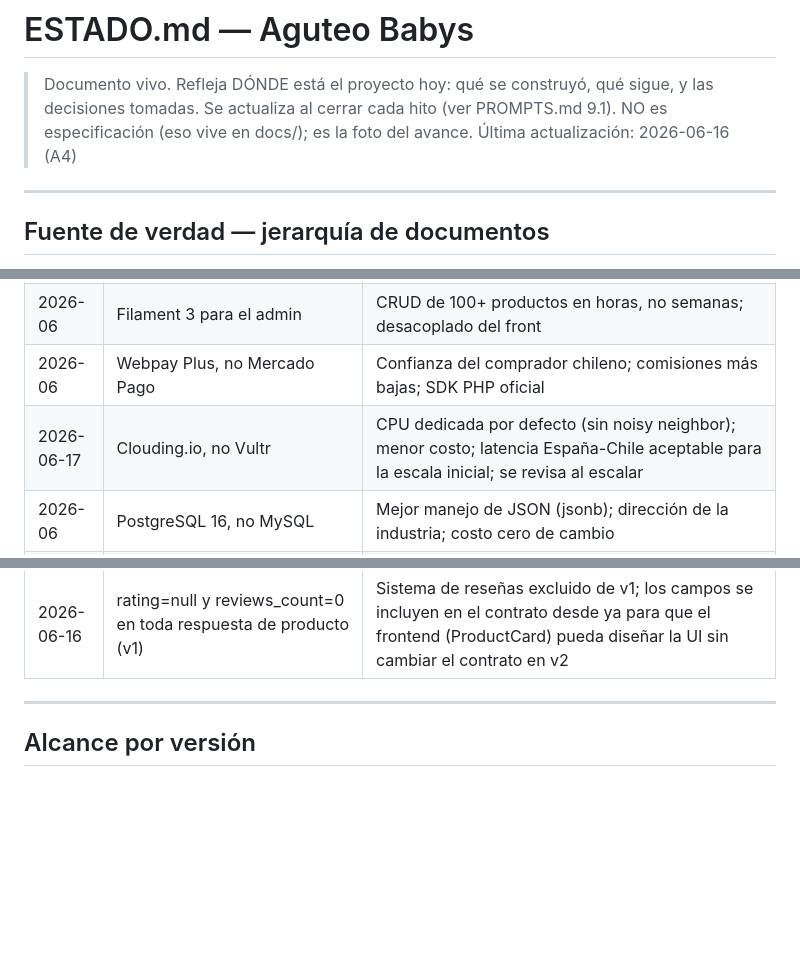
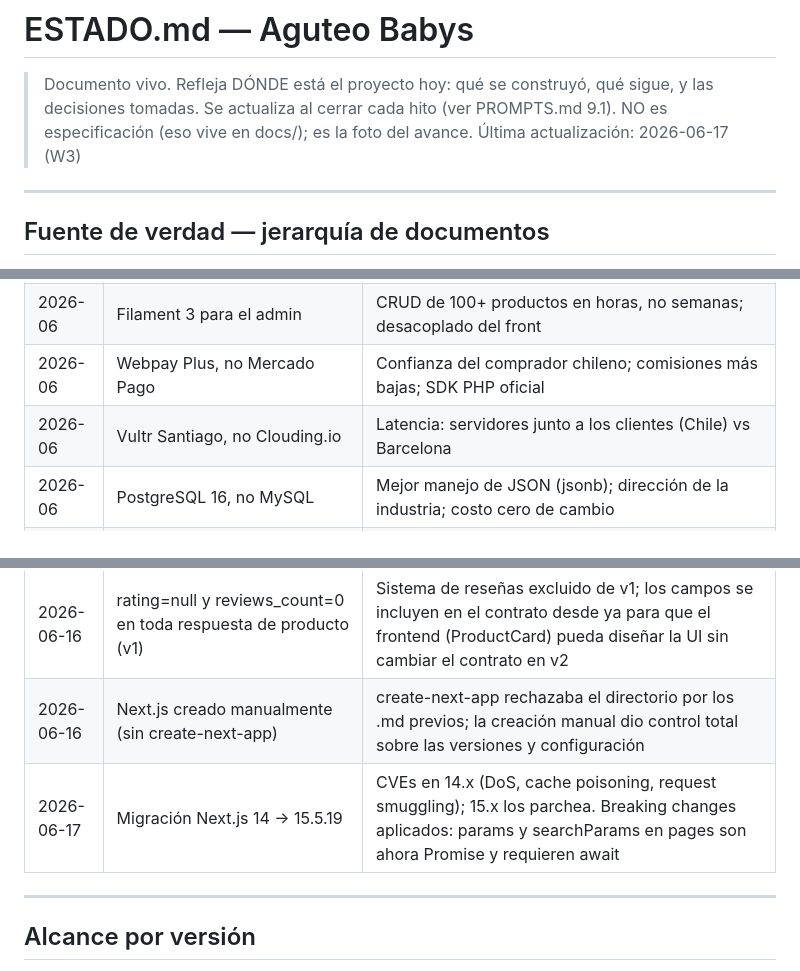
Before and after one commit to angelconchamallea/aguteo-api, a Markdown page: ESTADO.md, 3 parts joined by grey strips. Drawn GitHub-style; blank space fills up the shorter version.

```diff
--- a/ESTADO.md
+++ b/ESTADO.md
@@ -3,7 +3,7 @@
 > Documento vivo. Refleja DÓNDE está el proyecto hoy: qué se construyó, qué sigue,
 > y las decisiones tomadas. Se actualiza al cerrar cada hito (ver PROMPTS.md 9.1).
 > NO es especificación (eso vive en docs/); es la foto del avance.
-> Última actualización: 2026-06-16 (A4)
+> Última actualización: 2026-06-17 (W3)
 
 ---
 
@@ -117,7 +140,7 @@ de cupones. CORS configurado vía `FRONTEND_URL`. Tests PHPUnit: 20 casos.
 | 2026-06 | Arquitectura híbrida: Laravel API + Next.js front | Backend en terreno conocido; aprender React donde más importa (cliente) |
 | 2026-06 | Filament 3 para el admin | CRUD de 100+ productos en horas, no semanas; desacoplado del front |
 | 2026-06 | Webpay Plus, no Mercado Pago | Confianza del comprador chileno; comisiones más bajas; SDK PHP oficial |
-| 2026-06-17 | Clouding.io, no Vultr | CPU dedicada por defecto (sin noisy neighbor); menor costo; latencia España-Chile aceptable para la escala inicial; se revisa al escalar |
+| 2026-06 | Vultr Santiago, no Clouding.io | Latencia: servidores junto a los clientes (Chile) vs Barcelona |
 | 2026-06 | PostgreSQL 16, no MySQL | Mejor manejo de JSON (jsonb); dirección de la industria; costo cero de cambio |
 | 2026-06 | Docker: Sail local + Compose producción | Paridad de ambientes; sin costo de Forge; aprendizaje |
 | 2026-06 | Checkout como invitado en v1 | Convierte más; ahorra semanas de auth |
@@ -131,6 +154,8 @@ de cupones. CORS configurado vía `FRONTEND_URL`. Tests PHPUnit: 20 casos.
 | 2026-06-16 | Entrypoint de compose.yaml como lista YAML en vez de scalar > | El scalar plegado `>` no preservaba las comillas al pasar al shell de Docker, haciendo que sh interpretara los paths como comandos |
 | 2026-06-16 | CORS via config/cors.php + FRONTEND_URL env var | API pública bajo api/* necesita CORS para que Next.js (dominio distinto) pueda llamarla; /admin usa sesión y no lo necesita; origen configurable por entorno sin tocar código |
 | 2026-06-16 | rating=null y reviews_count=0 en toda respuesta de producto (v1) | Sistema de reseñas excluido de v1; los campos se incluyen en el contrato desde ya para que el frontend (ProductCard) pueda diseñar la UI sin cambiar el contrato en v2 |
+| 2026-06-16 | Next.js creado manualmente (sin create-next-app) | create-next-app rechazaba el directorio por los .md previos; la creación manual dio control total sobre las versiones y configuración |
+| 2026-06-17 | Migración Next.js 14 → 15.5.19 | CVEs en 14.x (DoS, cache poisoning, request smuggling); 15.x los parchea. Breaking changes aplicados: params y searchParams en pages son ahora Promise y requieren await |
 
 ---
 
```
Also changed, not shown: other parts of ESTADO.md (+31 -8 lines).
